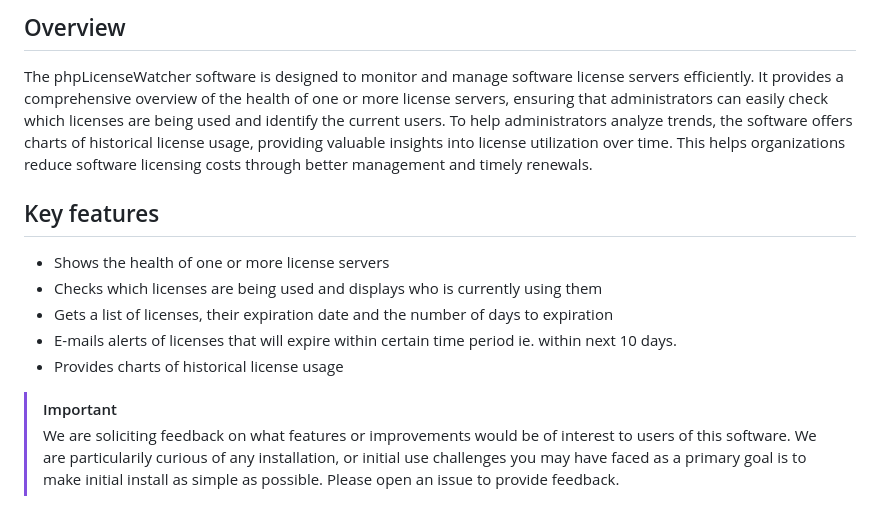
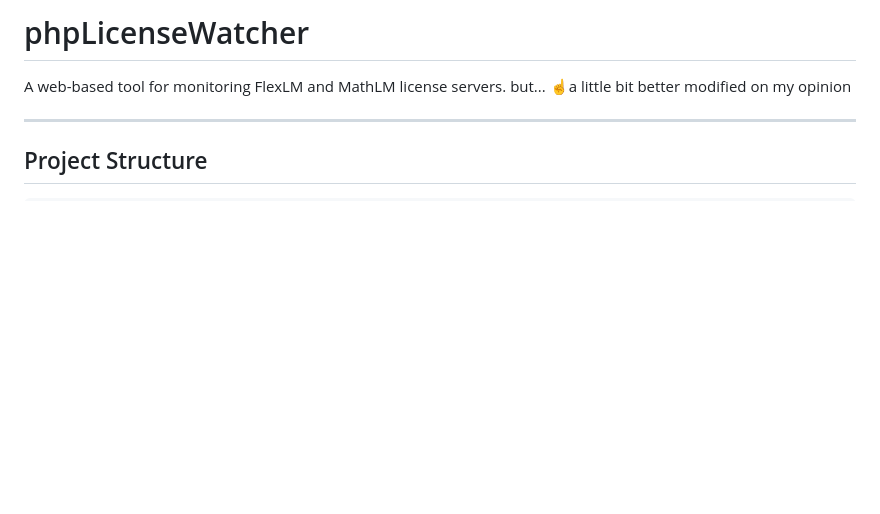
Before and after one commit to Cootera/phpLicenseWatcher, a Markdown page: README.md, the part around the change printed below. Drawn GitHub-style; blank space fills up the shorter version.

```diff
--- a/README.md
+++ b/README.md
@@ -1,16 +1,8 @@
-## Overview
-The phpLicenseWatcher software is designed to monitor and manage software license servers efficiently. It provides a comprehensive overview of the health of one or more license servers, ensuring that administrators can easily check which licenses are being used and identify the current users.
-To help administrators analyze trends, the software offers charts of historical license usage, providing valuable insights into license utilization over time. This helps organizations reduce software licensing costs through better management and timely renewals.
+# phpLicenseWatcher
 
-## Key features
+A web-based tool for monitoring FlexLM and MathLM license servers. but... ☝️a little bit better modified on my opinion
 
-* Shows the health of one or more license servers
-* Checks which licenses are being used and displays who is currently using them
-* Gets a list of licenses, their expiration date and the number of days to expiration
-* E-mails alerts of licenses that will expire within certain time period ie. within next 10 days.
-* Provides charts of historical license usage
+---
 
-> [!IMPORTANT]
-> We are soliciting feedback on what features or improvements would be of interest to users of this software.  We are particularily curious of any installation, or initial use challenges you may have faced as a primary goal is to make initial install as simple as possible.
-> Please open an issue to provide feedback.
+## Project Structure
 
```
Also changed, not shown: other parts of README.md (+192 -73 lines).
